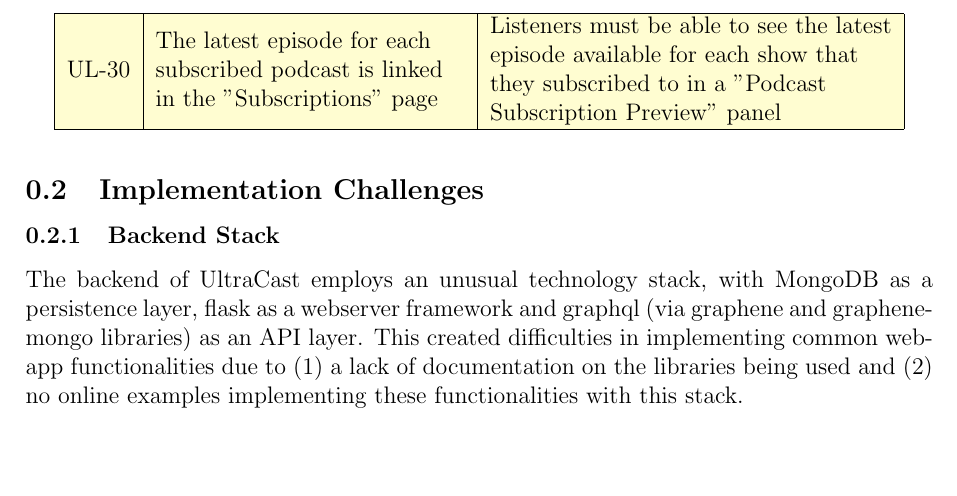
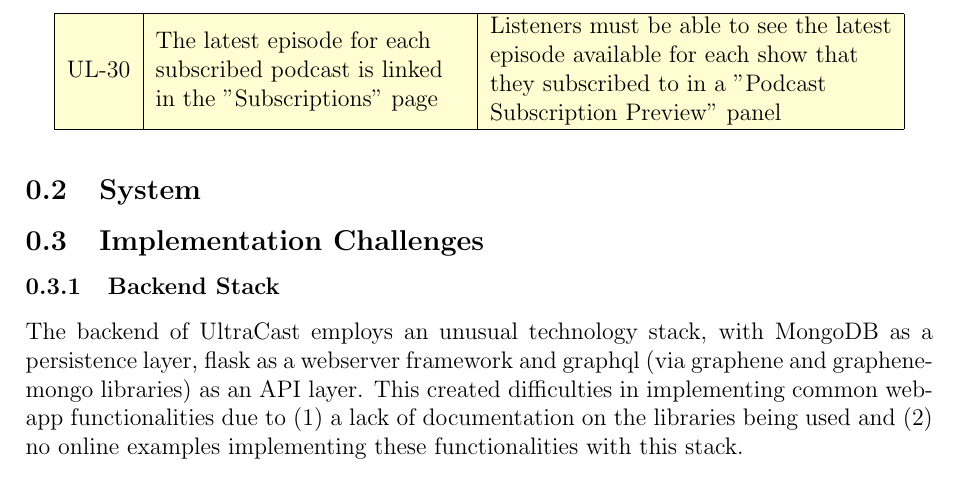
Before and after one commit to Kevinwochan/Ultracast, a LaTeX document (docs/report/sections/functionalities_and_implementation_challenges.tex): part of page 3 of 4, cut so that both start at the same text, the shorter picture padded with empty space. Compiled offline with pdfLaTeX.

Commit message:
Resolved changes from origin and added subsection

```diff
--- a/docs/report/sections/functionalities_and_implementation_challenges.tex
+++ b/docs/report/sections/functionalities_and_implementation_challenges.tex
@@ -135,6 +135,11 @@
 
 
 
+\subsection{System}
+% Implementation (justify why we’ve chosen GraphQL and MongoDB)
+%  - Copy paste the sales pitch on each of the websites
+% Engingeering capability (reliability, scalability, consistency)
+%  - Google each and figure out how to fit our project to the definition of each
 
 \subsection{Implementation Challenges}
 
```
Also changed, not shown: docs/report/report.pdf.
